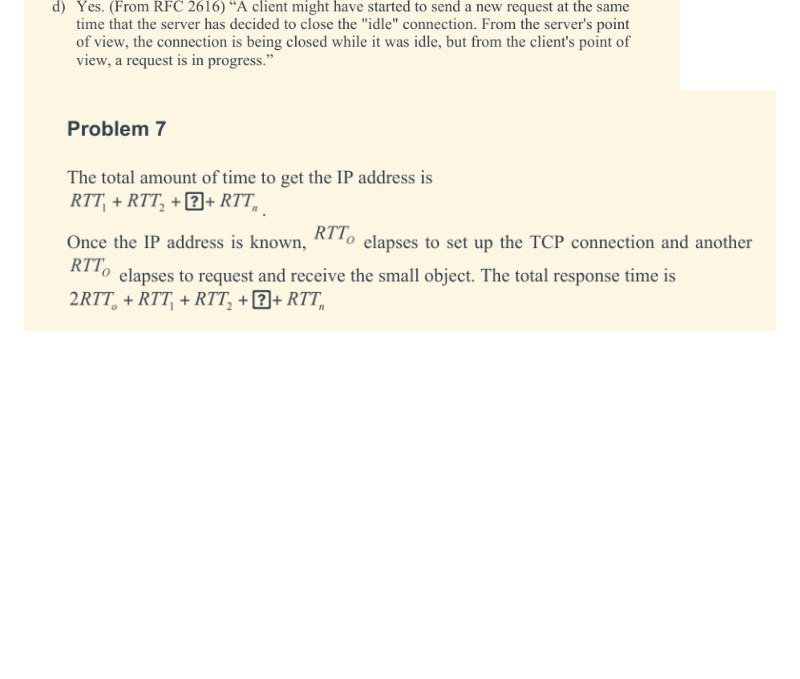
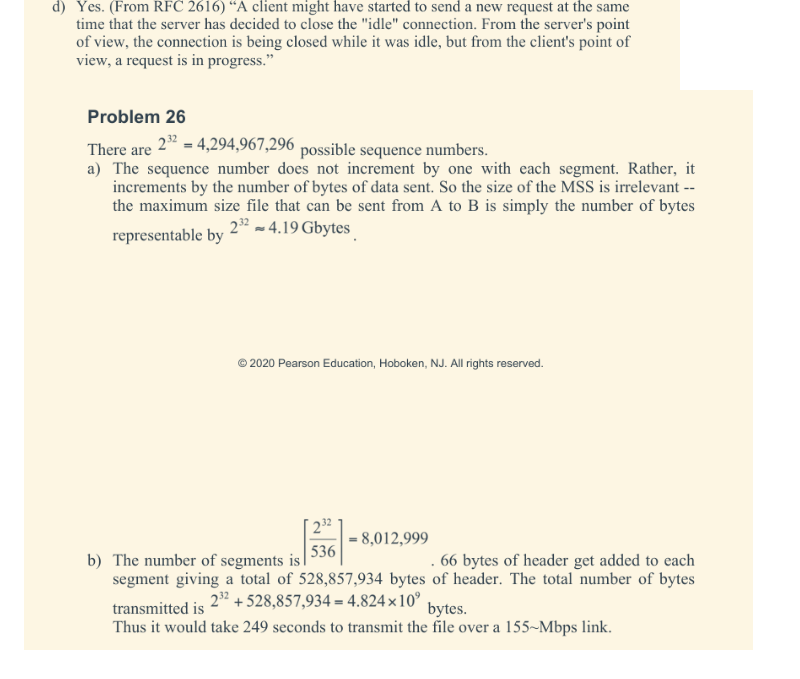
Before and after one commit to not-lucky/MCA2, a Markdown page: CN/assignment.md, the part around the change. Rendered like a GitHub page; pictures changed too: CN/2023-04-25-09-48-58.png (added); blank space fills up the shorter version.

Commit message:
lazy stuff

```diff
--- a/CN/assignment.md
+++ b/CN/assignment.md
@@ -374,4 +374,4 @@ control so A can pump out the segments back to back and continuously.
 
 ![](2023-04-25-05-49-00.png)
 ![](2023-04-25-05-49-15.png)
-![](2023-04-25-05-49-22.png)
+![](2023-04-25-09-48-58.png)
```
Also changed, not shown: 1 other file.
